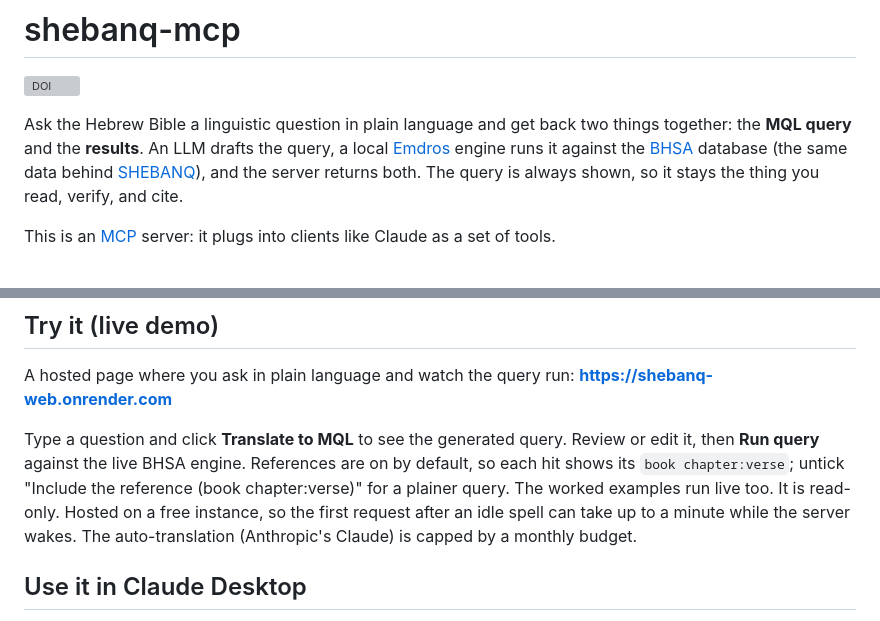
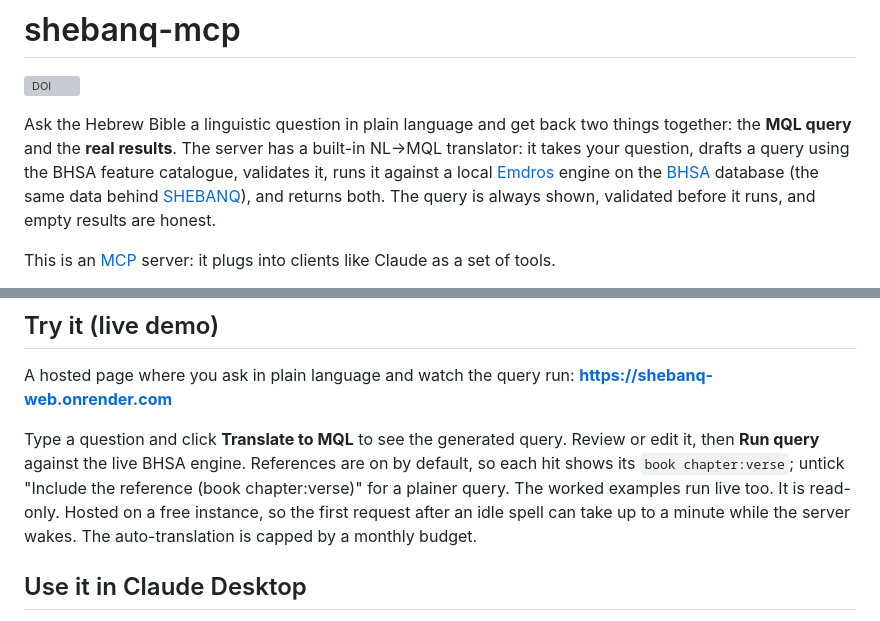
Before and after one commit to Jossifresben/shebanq-mcp, a Markdown page: README.md, 2 parts joined by grey strips. GitHub-like rendering; grey boxes are pictures that could not be loaded.

```diff
--- a/README.md
+++ b/README.md
@@ -3,11 +3,13 @@
 [![DOI](https://img.shields.io/badge/DOI-10.5281%2Fzenodo.20625355-1682D4.svg)](https://doi.org/10.5281/zenodo.20625355)
 
 Ask the Hebrew Bible a linguistic question in plain language and get back two
-things together: the **MQL query** and the **results**. An LLM drafts the query,
-a local [Emdros](https://github.com/emdros/emdros) engine runs it against the
+things together: the **MQL query** and the **real results**. The server has a
+built-in NL→MQL translator: it takes your question, drafts a query using the
+BHSA feature catalogue, validates it, runs it against a local
+[Emdros](https://github.com/emdros/emdros) engine on the
 [BHSA](https://github.com/ETCBC/bhsa) database (the same data behind
-[SHEBANQ](https://shebanq.ancient-data.org/)), and the server returns both. The
-query is always shown, so it stays the thing you read, verify, and cite.
+[SHEBANQ](https://shebanq.ancient-data.org/)), and returns both. The query is
+always shown, validated before it runs, and empty results are honest.
 
 This is an [MCP](https://modelcontextprotocol.io/) server: it plugs into clients
 like Claude as a set of tools.
@@ -32,7 +34,7 @@ are on by default, so each hit shows its `book chapter:verse`; untick "Include
 the reference (book chapter:verse)" for a plainer query. The worked examples run
 live too. It is read-only. Hosted on a free instance, so the first request after
 an idle spell can take up to a minute while the server wakes. The
-auto-translation (Anthropic's Claude) is capped by a monthly budget.
+auto-translation is capped by a monthly budget.
 
 ## Use it in Claude Desktop
 
```
Also changed, not shown: other parts of README.md (+34 -11 lines).
